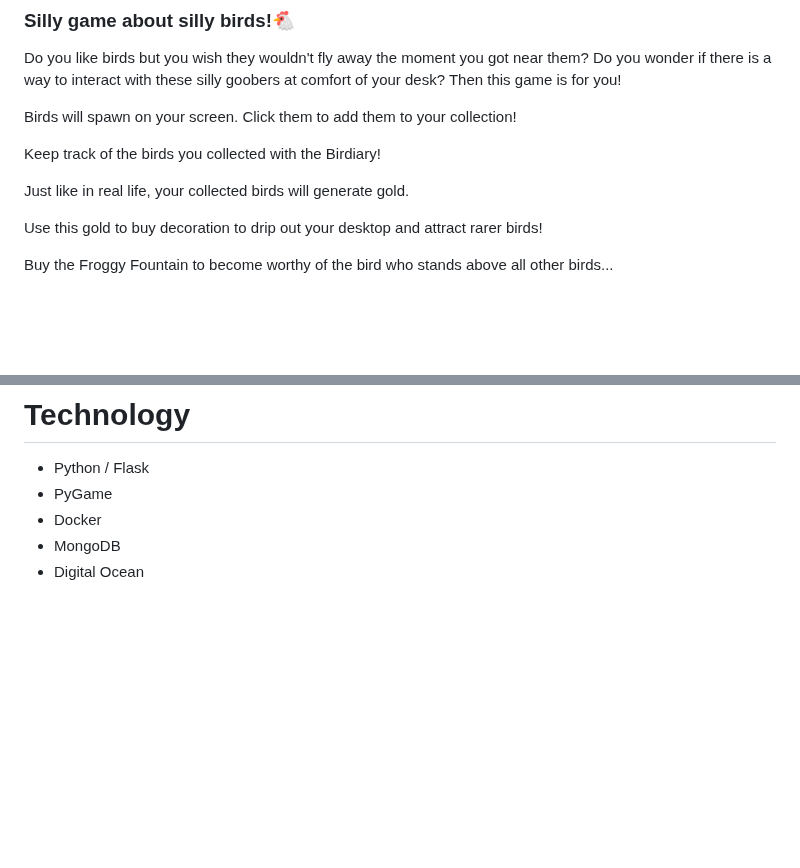
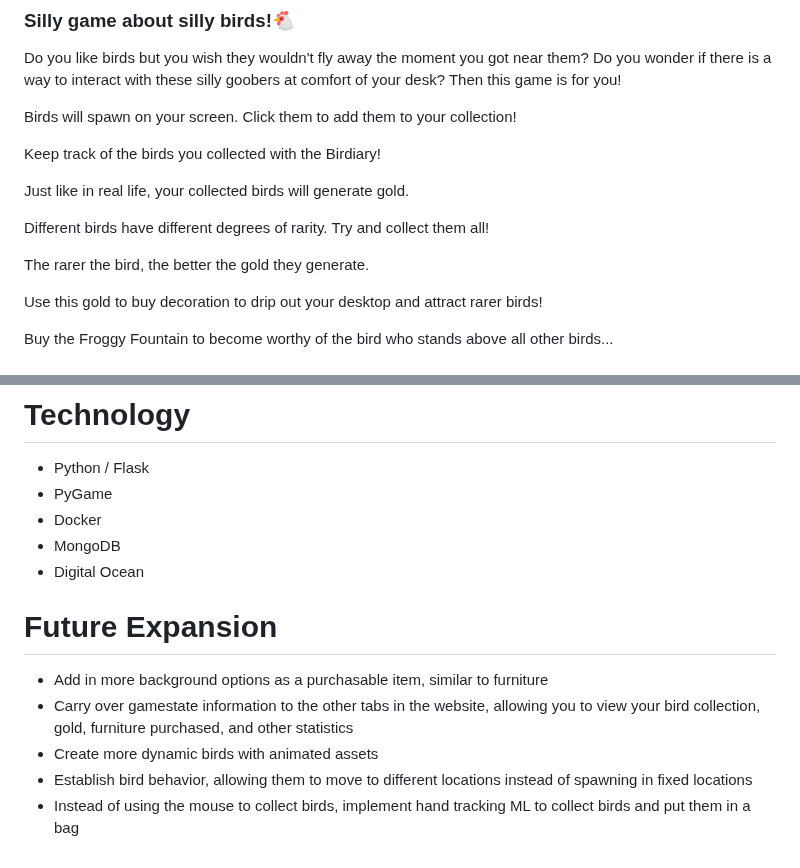
Before and after one commit to software-students-spring2025/5-final-webslingrz, a Markdown page: README.md, 2 parts joined by grey strips. Rendered like a GitHub page; blank space fills up the shorter version.

Commit message:
Update README with future expansion and some more project details

```diff
--- a/README.md
+++ b/README.md
@@ -20,6 +20,10 @@ Birds will spawn on your screen. Click them to add them to your collection!
 Keep track of the birds you collected with the Birdiary!
 
 Just like in real life, your collected birds will generate gold.
+
+Different birds have different degrees of rarity. Try and collect them all!
+
+The rarer the bird, the better the gold they generate.
 
 Use this gold to buy decoration to drip out your desktop and attract rarer birds!
 
@@ -152,3 +157,11 @@ open htmlcov/index.html
 * Docker
 * MongoDB
 * Digital Ocean
+
+# Future Expansion
+* Add in more background options as a purchasable item, similar to furniture
+* Carry over gamestate information to the other tabs in the website, allowing you to
+view your bird collection, gold, furniture purchased, and other statistics
+* Create more dynamic birds with animated assets
+* Establish bird behavior, allowing them to move to different locations instead of spawning in fixed locations
+* Instead of using the mouse to collect birds, implement hand tracking ML to collect birds and put them in a bag
```
Also changed, not shown: other parts of README.md (+1 -0 lines).
